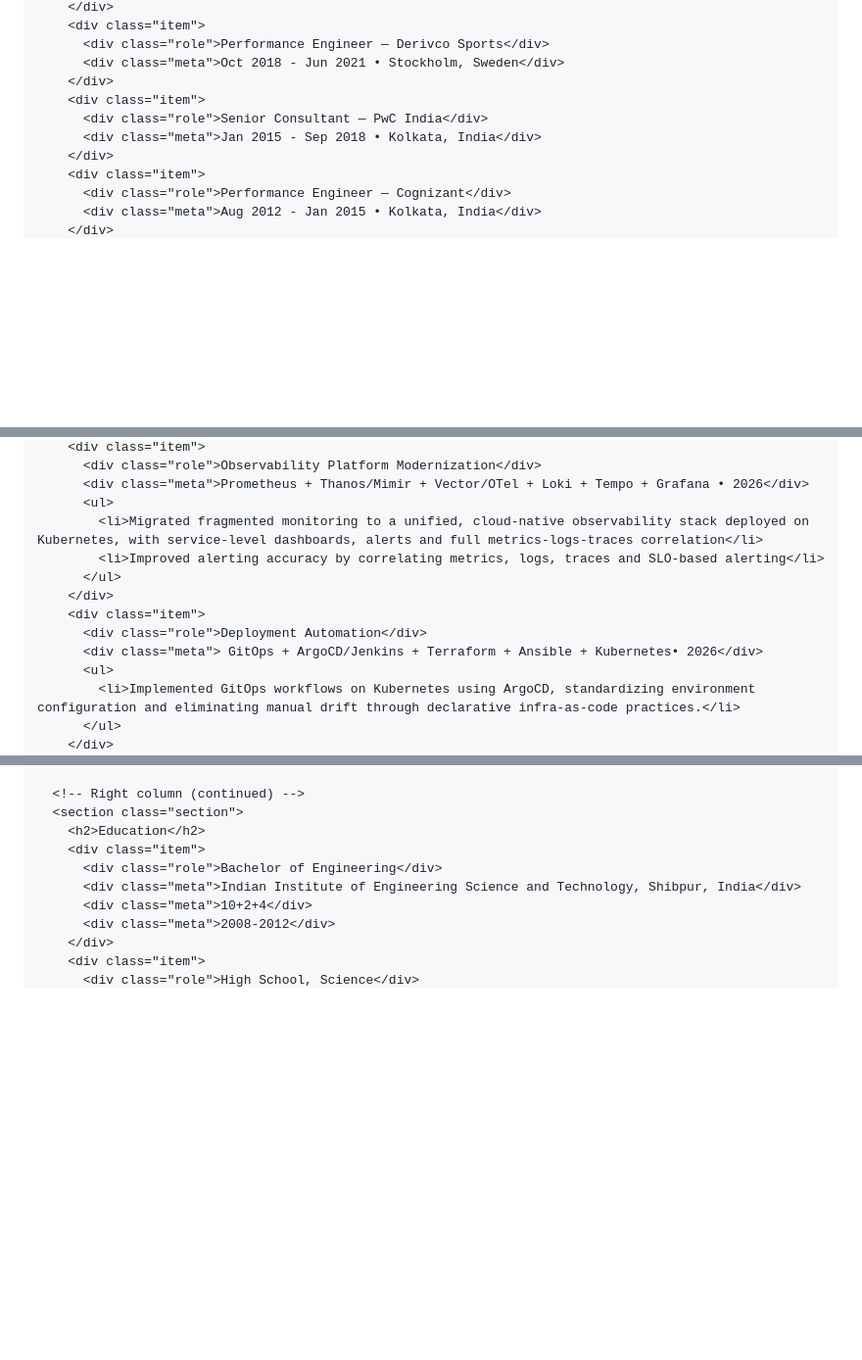
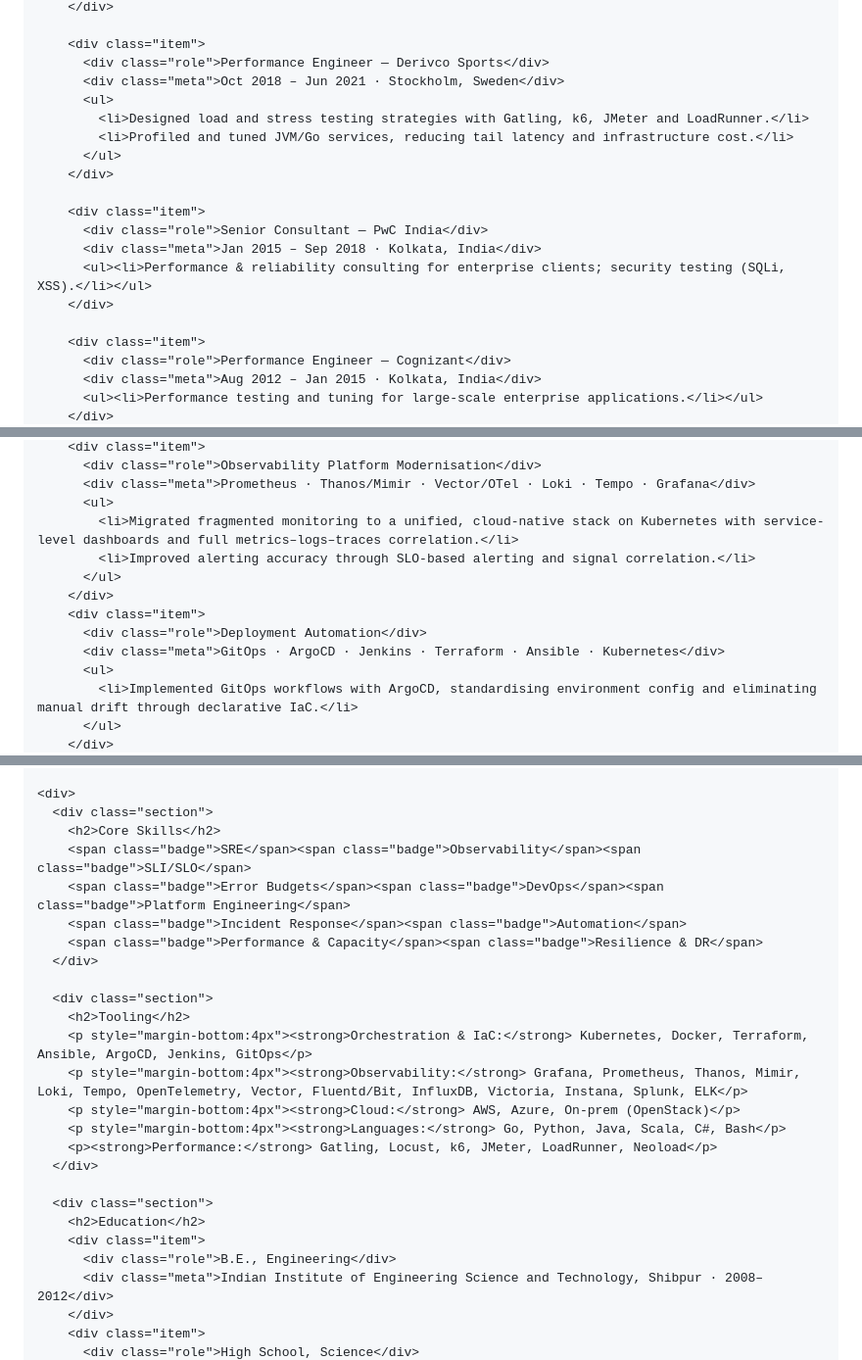
Before and after one commit to brnmndl/brnmndl.github.io, a Markdown page: index.md, 3 parts joined by grey strips. Shown at 98% size. GitHub-like rendering; blank space fills up the shorter version.

Commit message:
Revise index.md for layout and styling improvements
Updated personal details and improved layout for better readability. Enhanced CSS styles for a more modern look.

```diff
--- a/index.md
+++ b/index.md
@@ -144,13 +87,22 @@
         </div>
+
         <div class="item">
           <div class="role">Performance Engineer — Derivco Sports</div>
-          <div class="meta">Oct 2018 - Jun 2021 • Stockholm, Sweden</div>
+          <div class="meta">Oct 2018 – Jun 2021 · Stockholm, Sweden</div>
+          <ul>
+            <li>Designed load and stress testing strategies with Gatling, k6, JMeter and LoadRunner.</li>
+            <li>Profiled and tuned JVM/Go services, reducing tail latency and infrastructure cost.</li>
+          </ul>
         </div>
+
         <div class="item">
           <div class="role">Senior Consultant — PwC India</div>
-          <div class="meta">Jan 2015 - Sep 2018 • Kolkata, India</div>
+          <div class="meta">Jan 2015 – Sep 2018 · Kolkata, India</div>
+          <ul><li>Performance & reliability consulting for enterprise clients; security testing (SQLi, XSS).</li></ul>
         </div>
+
         <div class="item">
           <div class="role">Performance Engineer — Cognizant</div>
-          <div class="meta">Aug 2012 - Jan 2015 • Kolkata, India</div>
+          <div class="meta">Aug 2012 – Jan 2015 · Kolkata, India</div>
+          <ul><li>Performance testing and tuning for large-scale enterprise applications.</li></ul>
         </div>
@@ -203,15 +113,15 @@
         <div class="item">
-          <div class="role">Observability Platform Modernization</div>
-          <div class="meta">Prometheus + Thanos/Mimir + Vector/OTel + Loki + Tempo + Grafana • 2026</div>
+          <div class="role">Observability Platform Modernisation</div>
+          <div class="meta">Prometheus · Thanos/Mimir · Vector/OTel · Loki · Tempo · Grafana</div>
           <ul>
-            <li>Migrated fragmented monitoring to a unified, cloud-native observability stack deployed on Kubernetes, with service-level dashboards, alerts and full metrics-logs-traces correlation</li>
-            <li>Improved alerting accuracy by correlating metrics, logs, traces and SLO-based alerting</li>
+            <li>Migrated fragmented monitoring to a unified, cloud-native stack on Kubernetes with service-level dashboards and full metrics–logs–traces correlation.</li>
+            <li>Improved alerting accuracy through SLO-based alerting and signal correlation.</li>
           </ul>
         </div>
         <div class="item">
           <div class="role">Deployment Automation</div>
-          <div class="meta"> GitOps + ArgoCD/Jenkins + Terraform + Ansible + Kubernetes• 2026</div>
+          <div class="meta">GitOps · ArgoCD · Jenkins · Terraform · Ansible · Kubernetes</div>
           <ul>
-            <li>Implemented GitOps workflows on Kubernetes using ArgoCD, standardizing environment configuration and eliminating manual drift through declarative infra-as-code practices.</li>
+            <li>Implemented GitOps workflows with ArgoCD, standardising environment config and eliminating manual drift through declarative IaC.</li>
           </ul>
         </div>
@@ -219,12 +130,27 @@
 
-      <!-- Right column (continued) -->
-      <section class="section">
+    <div>
+      <div class="section">
+        <h2>Core Skills</h2>
+        <span class="badge">SRE</span><span class="badge">Observability</span><span class="badge">SLI/SLO</span>
+        <span class="badge">Error Budgets</span><span class="badge">DevOps</span><span class="badge">Platform Engineering</span>
+        <span class="badge">Incident Response</span><span class="badge">Automation</span>
+        <span class="badge">Performance & Capacity</span><span class="badge">Resilience & DR</span>
+      </div>
+
+      <div class="section">
+        <h2>Tooling</h2>
+        <p style="margin-bottom:4px"><strong>Orchestration & IaC:</strong> Kubernetes, Docker, Terraform, Ansible, ArgoCD, Jenkins, GitOps</p>
+        <p style="margin-bottom:4px"><strong>Observability:</strong> Grafana, Prometheus, Thanos, Mimir, Loki, Tempo, OpenTelemetry, Vector, Fluentd/Bit, InfluxDB, Victoria, Instana, Splunk, ELK</p>
+        <p style="margin-bottom:4px"><strong>Cloud:</strong> AWS, Azure, On-prem (OpenStack)</p>
+        <p style="margin-bottom:4px"><strong>Languages:</strong> Go, Python, Java, Scala, C#, Bash</p>
+        <p><strong>Performance:</strong> Gatling, Locust, k6, JMeter, LoadRunner, Neoload</p>
+      </div>
+
+      <div class="section">
         <h2>Education</h2>
         <div class="item">
-          <div class="role">Bachelor of Engineering</div>
-          <div class="meta">Indian Institute of Engineering Science and Technology, Shibpur, India</div>
-          <div class="meta">10+2+4</div>
-          <div class="meta">2008-2012</div>
+          <div class="role">B.E., Engineering</div>
+          <div class="meta">Indian Institute of Engineering Science and Technology, Shibpur · 2008–2012</div>
         </div>
         <div class="item">
           <div class="role">High School, Science</div>
```
Also changed, not shown: other parts of index.md (+88 -195 lines).
